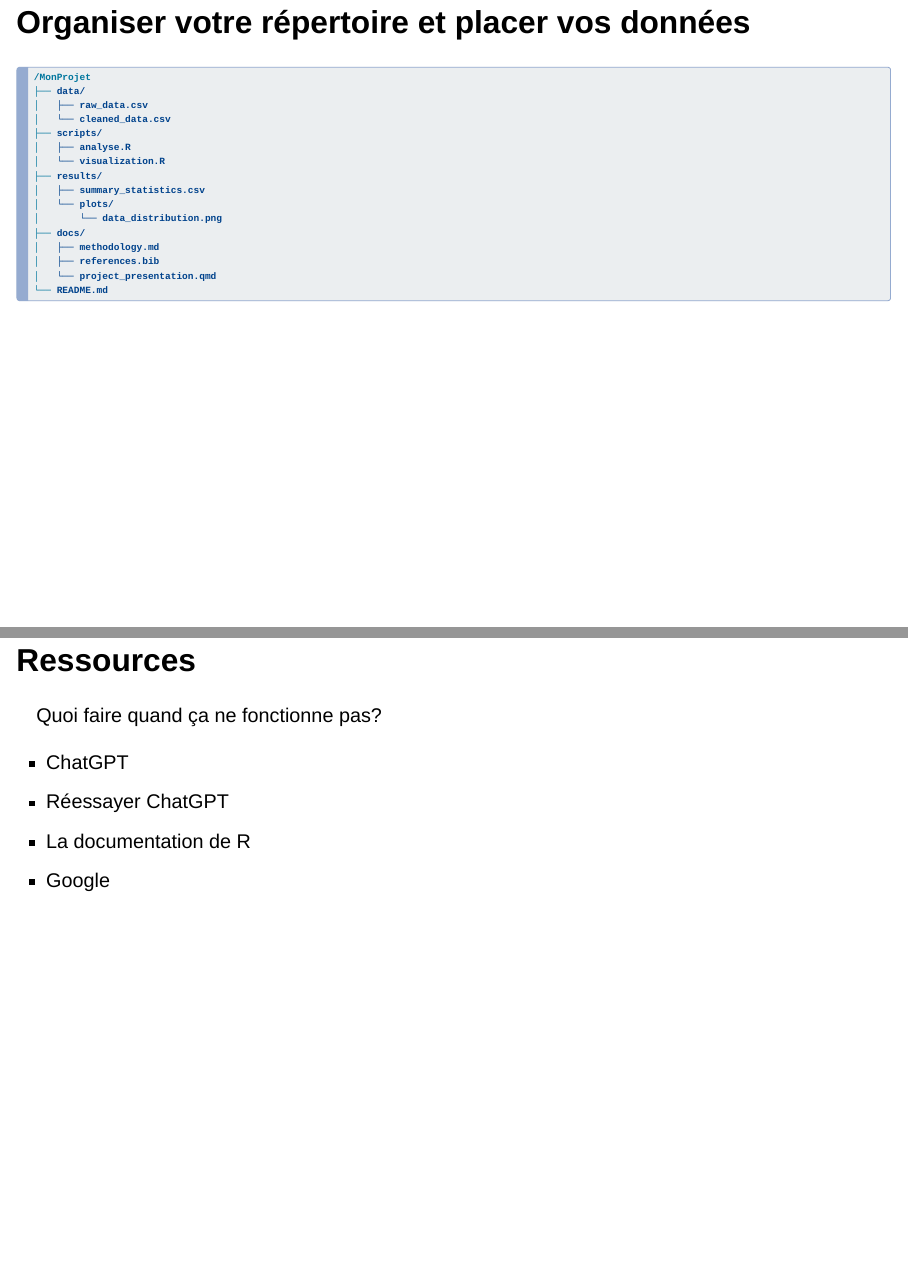
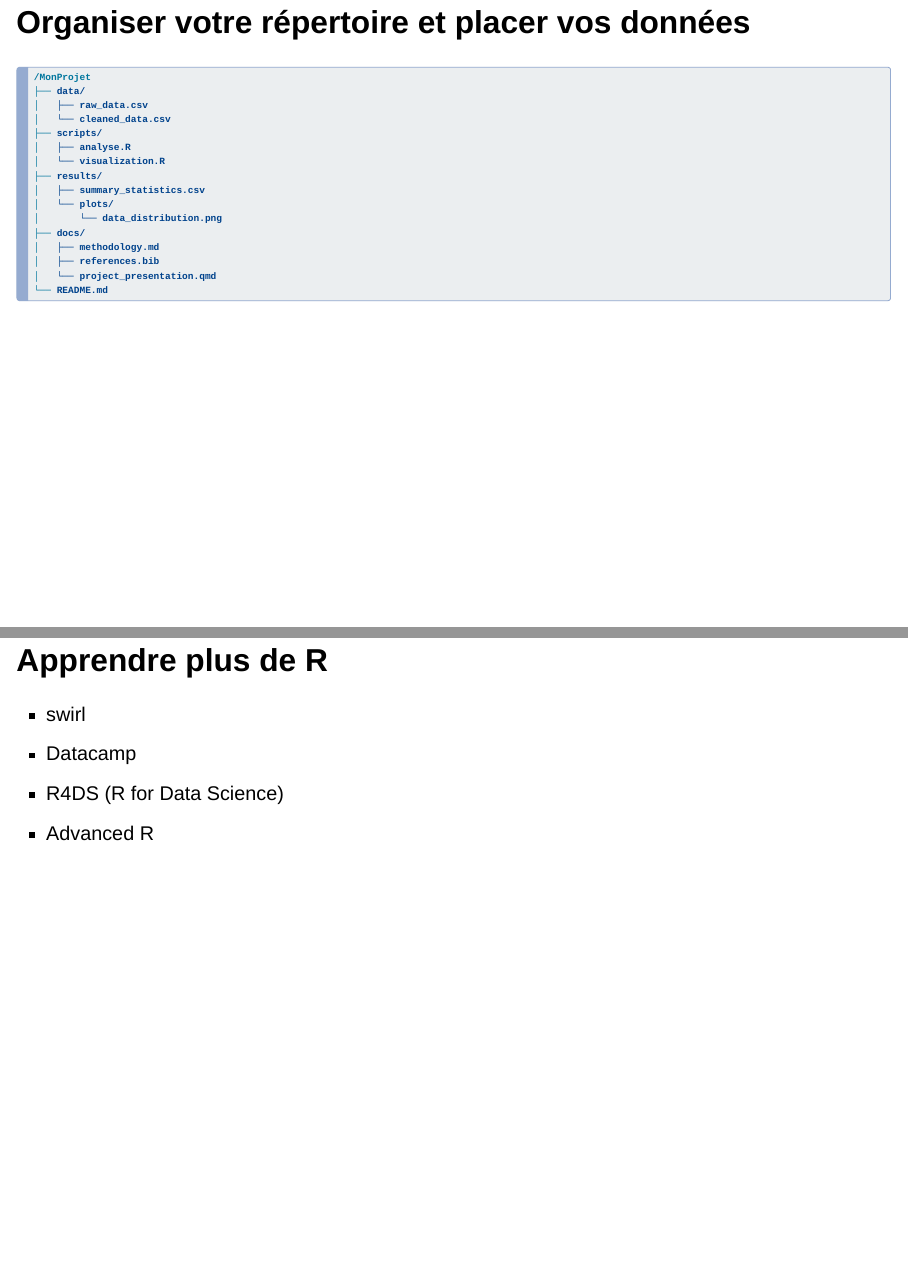
Before and after one commit to clessn/fss_introduction_r, a Quarto document (index.qmd): pages 36 and 37 of 38 before the commit and pages 36 and 37 of 39 after it, joined at a grey line. Rendered offline with R 4.5, knitr and Pandoc in place of Quarto, with nearby package versions; drawn as Slidy slides in place of the format the file asks for.

Commit message:
add changes

````diff
--- a/index.qmd
+++ b/index.qmd
@@ -446,6 +446,13 @@ git push
 ```
 <!--`-->
 
+## Apprendre plus de R{.smaller}
+
+- swirl
+- Datacamp
+- R4DS (R for Data Science)
+- Advanced R
+
 
 ## Ressources
 
````
